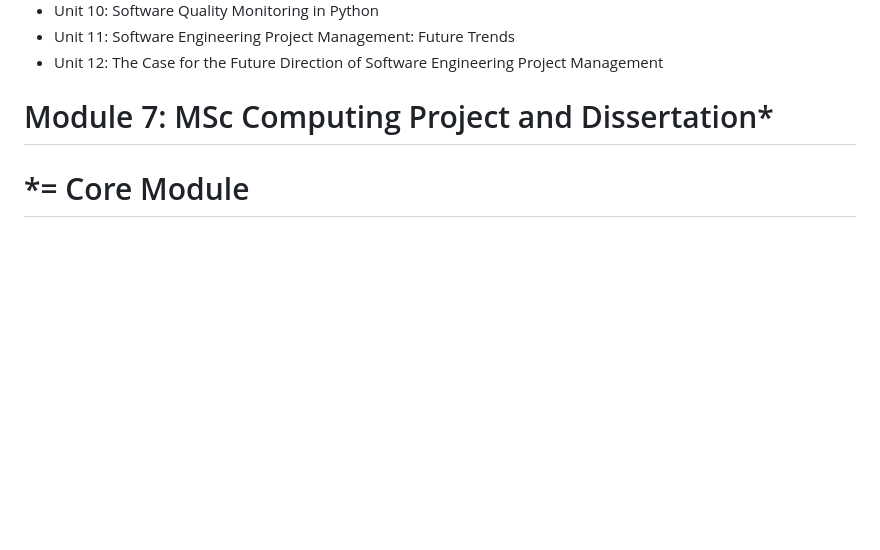
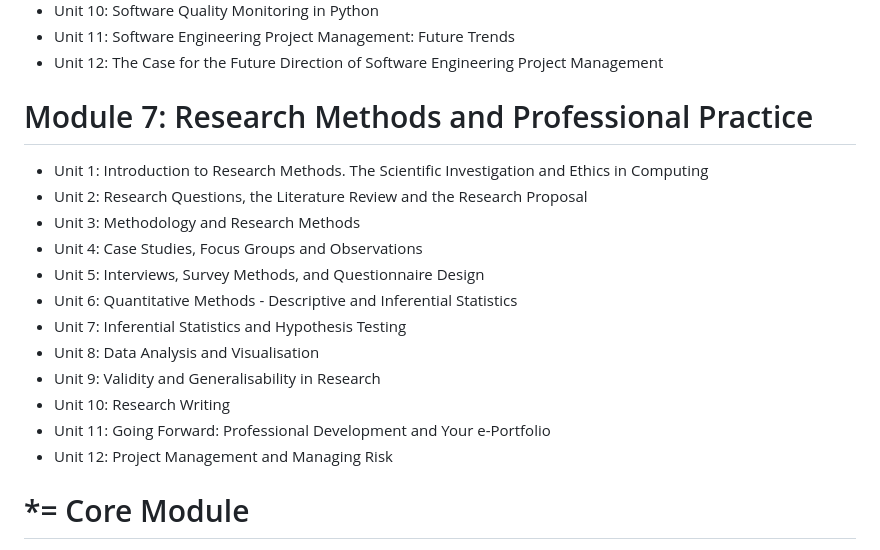
Before and after one commit to hchamane/hchamane.github.io, a Markdown page: README.md, the part around the change. GitHub-like rendering; blank space fills up the shorter version.

```diff
--- a/README.md
+++ b/README.md
@@ -83,8 +83,19 @@ See the [complete content](https://hchamane.github.io/essex.html) in my e-Portfo
   - Unit 11: Software Engineering Project Management: Future Trends
   - Unit 12: The Case for the Future Direction of Software Engineering Project Management
 
-# Module 7: MSc Computing Project and Dissertation*
-
+# Module 7: Research Methods and Professional Practice
+  - Unit 1: Introduction to Research Methods. The Scientific Investigation and Ethics in Computing
+  - Unit 2: Research Questions, the Literature Review and the Research Proposal
+  - Unit 3: Methodology and Research Methods
+  - Unit 4: Case Studies, Focus Groups and Observations
+  - Unit 5: Interviews, Survey Methods, and Questionnaire Design
+  - Unit 6: Quantitative Methods - Descriptive and Inferential Statistics
+  - Unit 7: Inferential Statistics and Hypothesis Testing
+  - Unit 8: Data Analysis and Visualisation
+  - Unit 9: Validity and Generalisability in Research
+  - Unit 10: Research Writing
+  - Unit 11: Going Forward: Professional Development and Your e-Portfolio
+  - Unit 12: Project Management and Managing Risk
 
 # *= Core Module
 
```
